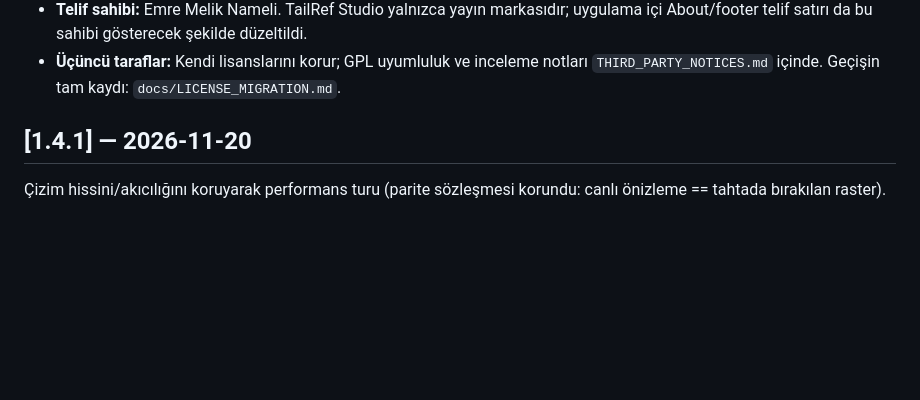
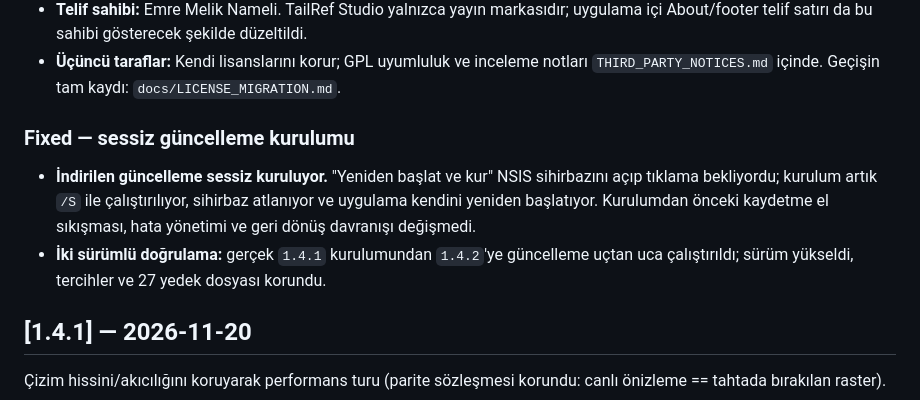
Before and after one commit to Roxsmb/tailref, a Markdown page: CHANGELOG.md, the part around the change. Drawn GitHub-style; blank space fills up the shorter version.

Commit message:
Document silent update install and refresh social preview

```diff
--- a/CHANGELOG.md
+++ b/CHANGELOG.md
@@ -67,6 +67,17 @@ Format bu repo için sadeleştirilmiş Keep a Changelog'dur; sürümler
 - **Üçüncü taraflar:** Kendi lisanslarını korur; GPL uyumluluk ve inceleme
   notları `THIRD_PARTY_NOTICES.md` içinde. Geçişin tam kaydı:
   `docs/LICENSE_MIGRATION.md`.
+
+### Fixed — sessiz güncelleme kurulumu
+
+- **İndirilen güncelleme sessiz kuruluyor.** "Yeniden başlat ve kur"
+  NSIS sihirbazını açıp tıklama bekliyordu; kurulum artık `/S` ile
+  çalıştırılıyor, sihirbaz atlanıyor ve uygulama kendini yeniden
+  başlatıyor. Kurulumdan önceki kaydetme el sıkışması, hata yönetimi ve
+  geri dönüş davranışı değişmedi.
+- **İki sürümlü doğrulama:** gerçek `1.4.1` kurulumundan `1.4.2`'ye
+  güncelleme uçtan uca çalıştırıldı; sürüm yükseldi, tercihler ve 27
+  yedek dosyası korundu.
 
 ## [1.4.1] — 2026-11-20
 
```
Also changed, not shown: assets/brand/social-preview.png.
